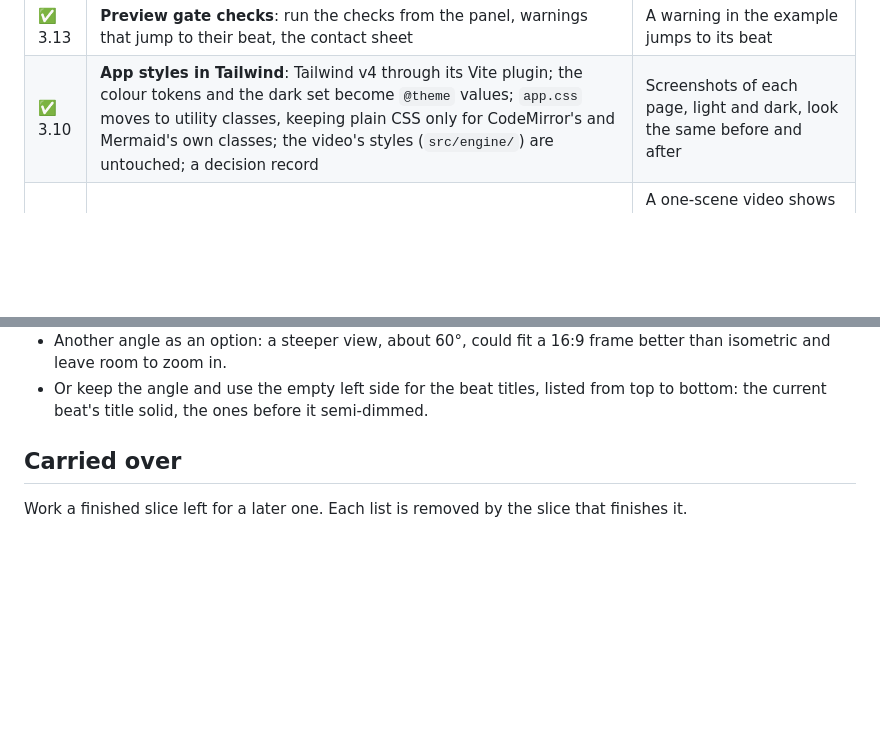
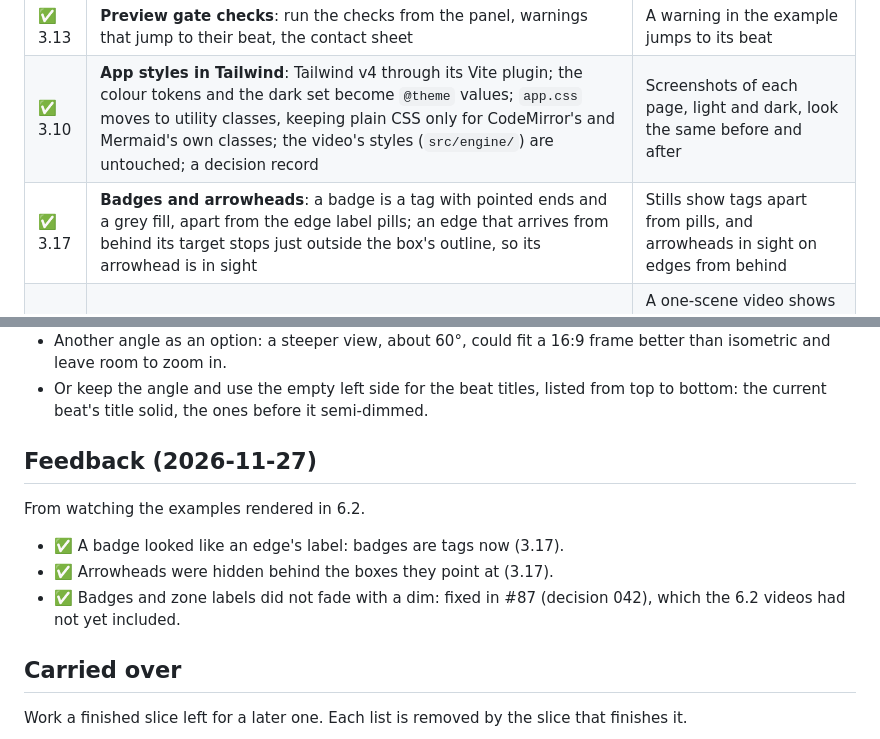
Before and after one commit to bybash/explain-it, a Markdown page: ROADMAP.md, 2 parts joined by grey strips. Drawn GitHub-style; blank space fills up the shorter version.

```diff
--- a/ROADMAP.md
+++ b/ROADMAP.md
@@ -112,6 +112,7 @@ The goal: the CLI renders a hand-written example to an MP4, with no LLM and no v
 | ✅ 3.11 | **Style gate panel, the sound**: voice picker with a sample, voice speed, pacing, captions, music | A voice sample plays from the panel |
 | ✅ 3.13 | **Preview gate checks**: run the checks from the panel, warnings that jump to their beat, the contact sheet | A warning in the example jumps to its beat |
 | ✅ 3.10 | **App styles in Tailwind**: Tailwind v4 through its Vite plugin; the colour tokens and the dark set become `@theme` values; `app.css` moves to utility classes, keeping plain CSS only for CodeMirror's and Mermaid's own classes; the video's styles (`src/engine/`) are untouched; a decision record | Screenshots of each page, light and dark, look the same before and after |
+| ✅ 3.17 | **Badges and arrowheads**: a badge is a tag with pointed ends and a grey fill, apart from the edge label pills; an edge that arrives from behind its target stops just outside the box's outline, so its arrowhead is in sight | Stills show tags apart from pills, and arrowheads in sight on edges from behind |
 | ✅ 3.16 | **Framing**: no scene number when there is only one scene; a shorter title card (20 characters a second, 3 to 5 s) with a "How long" setting (`cards.title.seconds`, 2 to 10 s); a camera for each scene (`config.camera`, zoom 1 to 2, moved up to half the frame), set with sliders and Reset in the Look tab, and by agents with `set_style` | A one-scene video shows no number; a set title card holds as set; a zoomed and moved scene shows in the preview and the render, and stills without a camera are unchanged |
 | ✅ 3.15 | **Colours tab**: a Colours tab in the Style gate, a palette category for each node, edge and area with the default marked, "every node of this kind", saved to `graph.json` alone (`PUT /api/projects/:slug/colours`); a change of colour marks no beat stale; `get_project` and the chat's graph edits see what each category looks like, so "make it green" finds its category | A colour picked in the tab shows in the preview and is saved, with no beat stale; a recorded edit turns "make the identity provider pink" into its category |
 | ✅ 3.14 | **Story brief and rules**: an optional brief for the script (the audience, the one takeaway, the shape of the story from 4.5's list, the hook), the project's own notes and rules (what to stress, what to leave out), and house rules in Settings that every project follows (for example "no jargon", "end with the docs link"); all in the zod schemas with their limits, in `brief.json` (set with `set_brief` and the Script gate) and `house-rules.md`, and given to MCP agents in `get_project` and the `explain_flow` prompt | A brief and a house rule set in the app reach an agent through the prompt and `get_project` |
@@ -235,6 +236,15 @@ gate, in the user's words where possible. The first three are slice 3.16
 - Or keep the angle and use the empty left side for the beat titles, listed
   from top to bottom: the current beat's title solid, the ones before it
   semi-dimmed.
+
+## Feedback (2026-11-27)
+
+From watching the examples rendered in 6.2.
+
+- ✅ A badge looked like an edge's label: badges are tags now (3.17).
+- ✅ Arrowheads were hidden behind the boxes they point at (3.17).
+- ✅ Badges and zone labels did not fade with a dim: fixed in #87 (decision
+  042), which the 6.2 videos had not yet included.
 
 ## Carried over
 
```
Also changed, not shown: SPEC.md (+7 -2 lines), docs/decisions/045-badges-and-arrowheads.md (added, +37 -0 lines), docs/decisions/README.md (+1 -0 lines), docs/screenshots/3.17-after-dark.png (added), docs/screenshots/3.17-after-light.png (added), docs/screenshots/3.17-before-dark.png (added), docs/screenshots/3.17-checkout-held.png (added), docs/screenshots/3.17-checkout-outcome.png (added), docs/screenshots/3.17-checkout-sheet.png (added), 5 other files.
